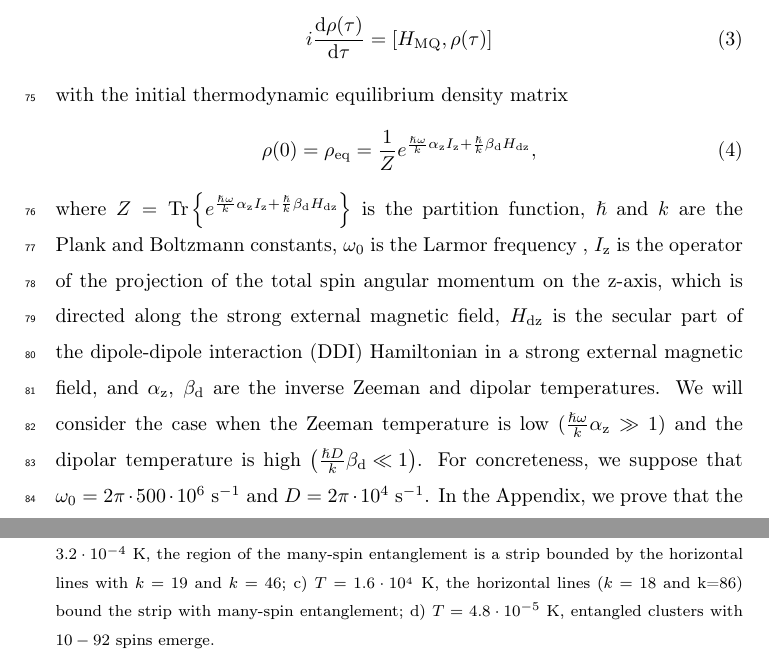
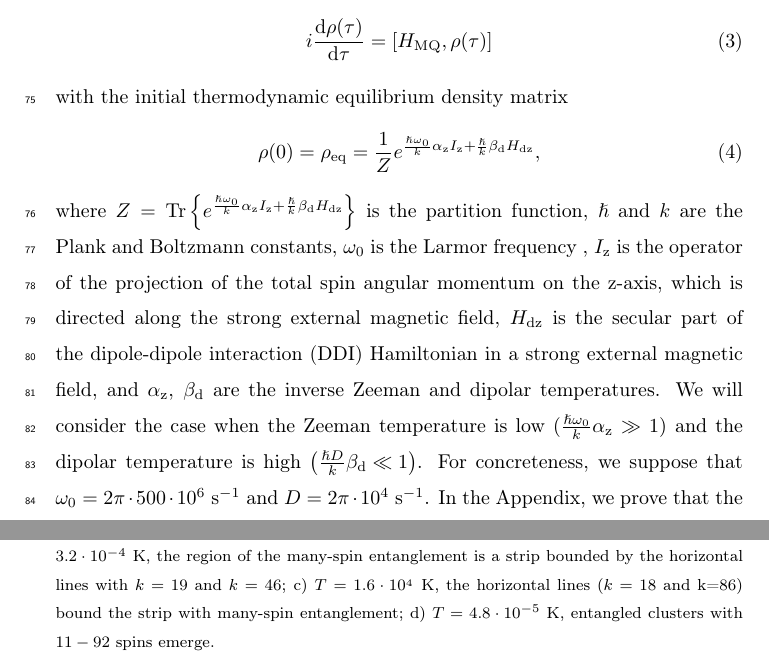
Before and after one commit to kephircheek/Many-spin-Entanglement-in-Mulitple-Quantum-NMR-with-a-Dipolar-Ordered-Initial-State., a LaTeX paper (manuscript.tex): two parts of pages 4 and 10 of 17, joined at a grey line, cut so that both start at the same text. Compiled offline with pdfLaTeX.

Commit message:
Fix bugs

```diff
--- a/manuscript.tex
+++ b/manuscript.tex
@@ -142,18 +142,18 @@ with the initial thermodynamic equilibrium density matrix
     \label{eq:4}
        \rho(0) = \rho_\mathrm{eq} = \dfrac{1}{Z}
        e^{
-            \frac{\hslash \omega}{k} \alpha_\mathrm{z} I_\mathrm{z}
+		   \frac{\hslash \omega_{0}}{k} \alpha_\mathrm{z} I_\mathrm{z}
             + \frac{\hslash }{k} \beta_\mathrm{d} H_\mathrm{dz}
         },
 \end{equation}
 %
 where
-$Z = \mathrm{Tr} \left\{ e^{\frac{\hslash \omega}{k} \alpha_\mathrm{z} I_\mathrm{z} + \frac{\hslash  }{k} \beta_\mathrm{d} H_\mathrm{dz}} \right\}$ is the partition function,
+$Z = \mathrm{Tr} \left\{ e^{\frac{\hslash \omega_{0}}{k} \alpha_\mathrm{z} I_\mathrm{z} + \frac{\hslash  }{k} \beta_\mathrm{d} H_\mathrm{dz}} \right\}$ is the partition function,
 $\hslash$ and $k$ are the Plank and Boltzmann constants,
 $\omega_{0}$  is the Larmor frequency , $I_\mathrm{z}$ is the operator of the projection of the total spin angular momentum on the z-axis,
 which is directed along the strong external magnetic field,
 $H_\mathrm{dz}$ is the secular part of the dipole-dipole interaction~(DDI) Hamiltonian in a strong external magnetic field, and $\alpha_\mathrm{z}$, $\beta_\mathrm{d}$ are the inverse Zeeman and dipolar temperatures.
-We will consider the case when the Zeeman temperature is low $({\frac{\hslash \omega}{k} \alpha_\mathrm{z}}\gg 1)$
+We will consider the case when the Zeeman temperature is low $({\frac{\hslash \omega_{0}}{k} \alpha_\mathrm{z}}\gg 1)$
 and the dipolar temperature is high $\left( \frac{\hslash{D}}{k}\beta_\mathrm{d} \ll 1\right)$.
 For concreteness, we suppose that $\omega_{0} = 2\pi \cdot 500 \cdot 10^{6}$~s$^{-1}$ and $D = 2\pi \cdot 10^{4}$~s$^{-1}$.
 In the Appendix, we prove that the two-pulse Broekaert-Jeener sequence~\cite{Goldman_1970,Jeener_1967} results in the dipolar ordered state even at a low Zeeman temperature.
@@ -426,7 +426,7 @@ The results of the numerical analysis of many-spin entanglement in the system of
 	    a) $T=6\cdot10^{-4}$~K, the inequality~(\ref{eq:20}) yields the region of pair entanglement (k+1=2), the region is above the horizontal line;
 	    b) $T=3.2\cdot10^{-4}$~K, the region of the many-spin entanglement is a strip bounded by the horizontal lines with~$k=19$~and~$k=46$;
 	    c) $T = 1.6\cdot10^{_4}$~K, the horizontal lines ($k=18$ and k=$86$) bound the strip with many-spin entanglement;
-	    d) $T=4.8\cdot10^{-5}$~K, entangled clusters with $10-92$ spins emerge.
+	    d) $T=4.8\cdot10^{-5}$~K, entangled clusters with $11-92$ spins emerge.
 	}
 	\label{fig:2}
 \end{figure}
```
Also changed, not shown: manuscript.tex (2 more changed lines).
